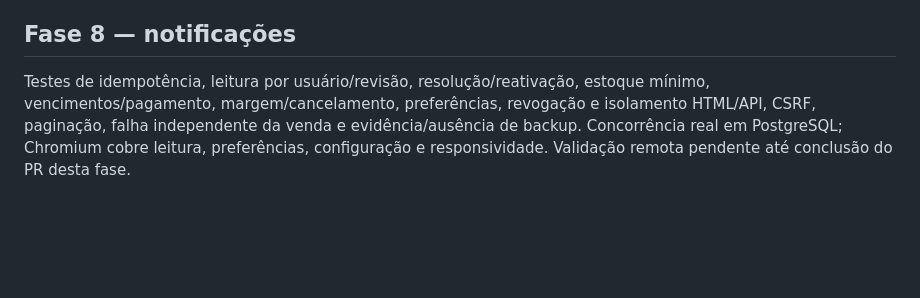
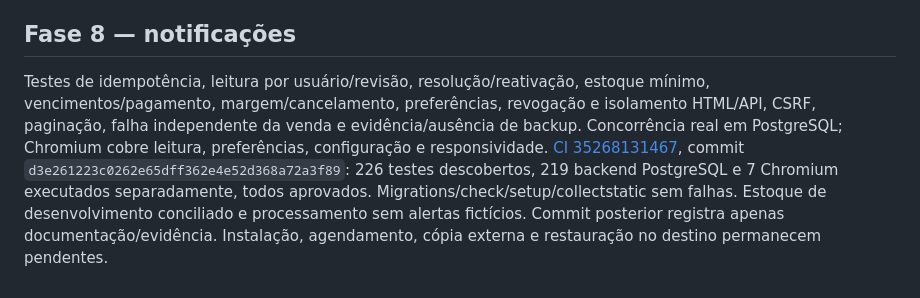
Before and after one commit to andreiruck-max/mvet, a Markdown page: docs/TESTING.md, the part around the change. Rendered like a GitHub page; blank space fills up the shorter version.

```diff
--- a/docs/TESTING.md
+++ b/docs/TESTING.md
@@ -80,4 +80,4 @@ Cobertura de reconciliação por snapshots, margens ponderadas, taxas extras, im
 Evidência: [CI 35265975269](https://github.com/andreiruck-max/mvet/actions/runs/35265975269), commit `8bfa0ee585cd414da83f6a3447ced944d6bfd2b1`: 212 descobertos, 206 backend PostgreSQL e 6 Chromium executados separadamente, todos aprovados. Check, migrations, setup e collectstatic sem falhas. Commit posterior registra documentação/evidência, sem alterar comportamento. Estoque de desenvolvimento continua conciliado; não houve carga financeira fictícia. Instalação/Docker/restauração no destino continuam pendentes.
 
 ## Fase 8 — notificações
-Testes de idempotência, leitura por usuário/revisão, resolução/reativação, estoque mínimo, vencimentos/pagamento, margem/cancelamento, preferências, revogação e isolamento HTML/API, CSRF, paginação, falha independente da venda e evidência/ausência de backup. Concorrência real em PostgreSQL; Chromium cobre leitura, preferências, configuração e responsividade. Validação remota pendente até conclusão do PR desta fase.
+Testes de idempotência, leitura por usuário/revisão, resolução/reativação, estoque mínimo, vencimentos/pagamento, margem/cancelamento, preferências, revogação e isolamento HTML/API, CSRF, paginação, falha independente da venda e evidência/ausência de backup. Concorrência real em PostgreSQL; Chromium cobre leitura, preferências, configuração e responsividade. [CI 35268131467](https://github.com/andreiruck-max/mvet/actions/runs/35268131467), commit `d3e261223c0262e65dff362e4e52d368a72a3f89`: 226 testes descobertos, 219 backend PostgreSQL e 7 Chromium executados separadamente, todos aprovados. Migrations/check/setup/collectstatic sem falhas. Estoque de desenvolvimento conciliado e processamento sem alertas fictícios. Commit posterior registra apenas documentação/evidência. Instalação, agendamento, cópia externa e restauração no destino permanecem pendentes.
```
Also changed, not shown: README.md (+1 -1 lines), docs/BACKLOG.md (+1 -1 lines).
